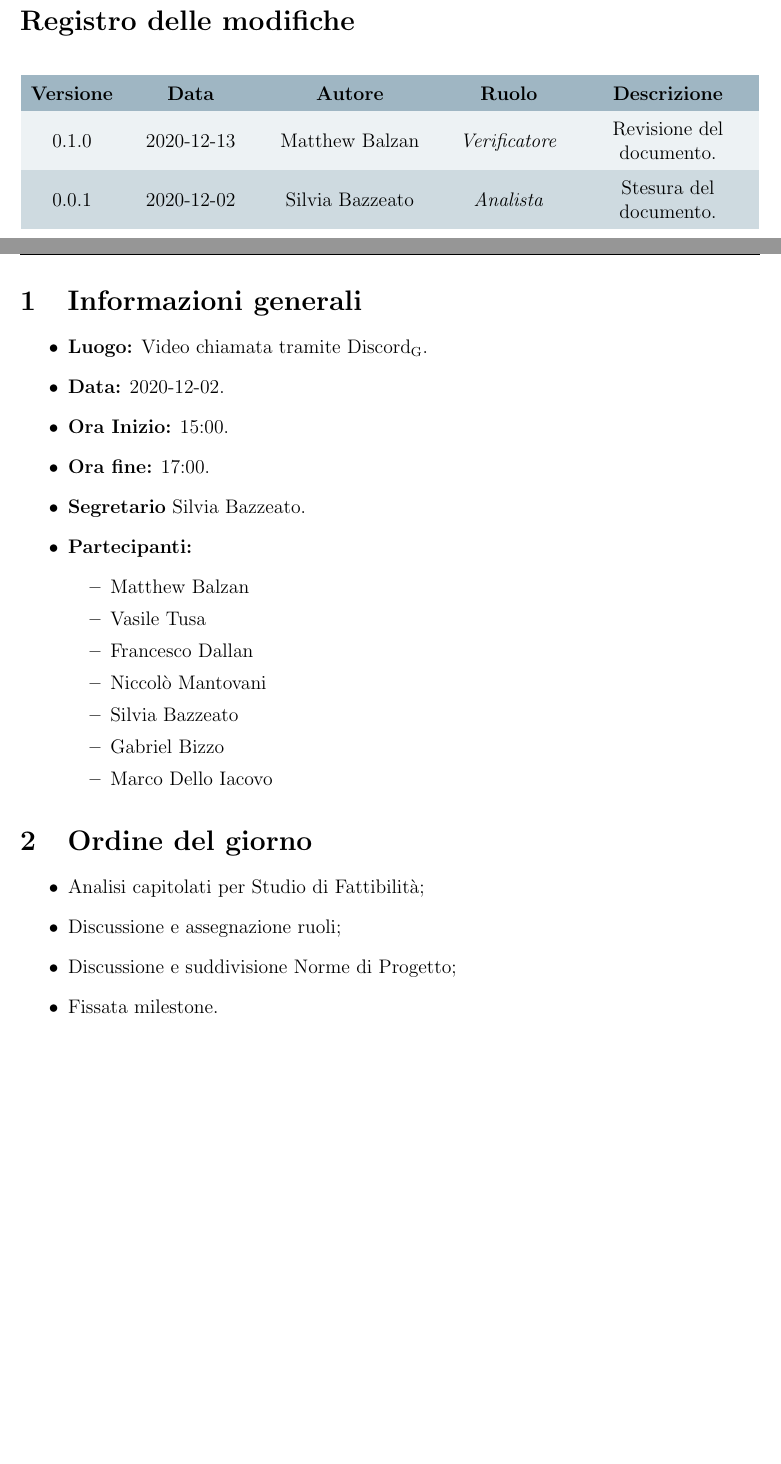
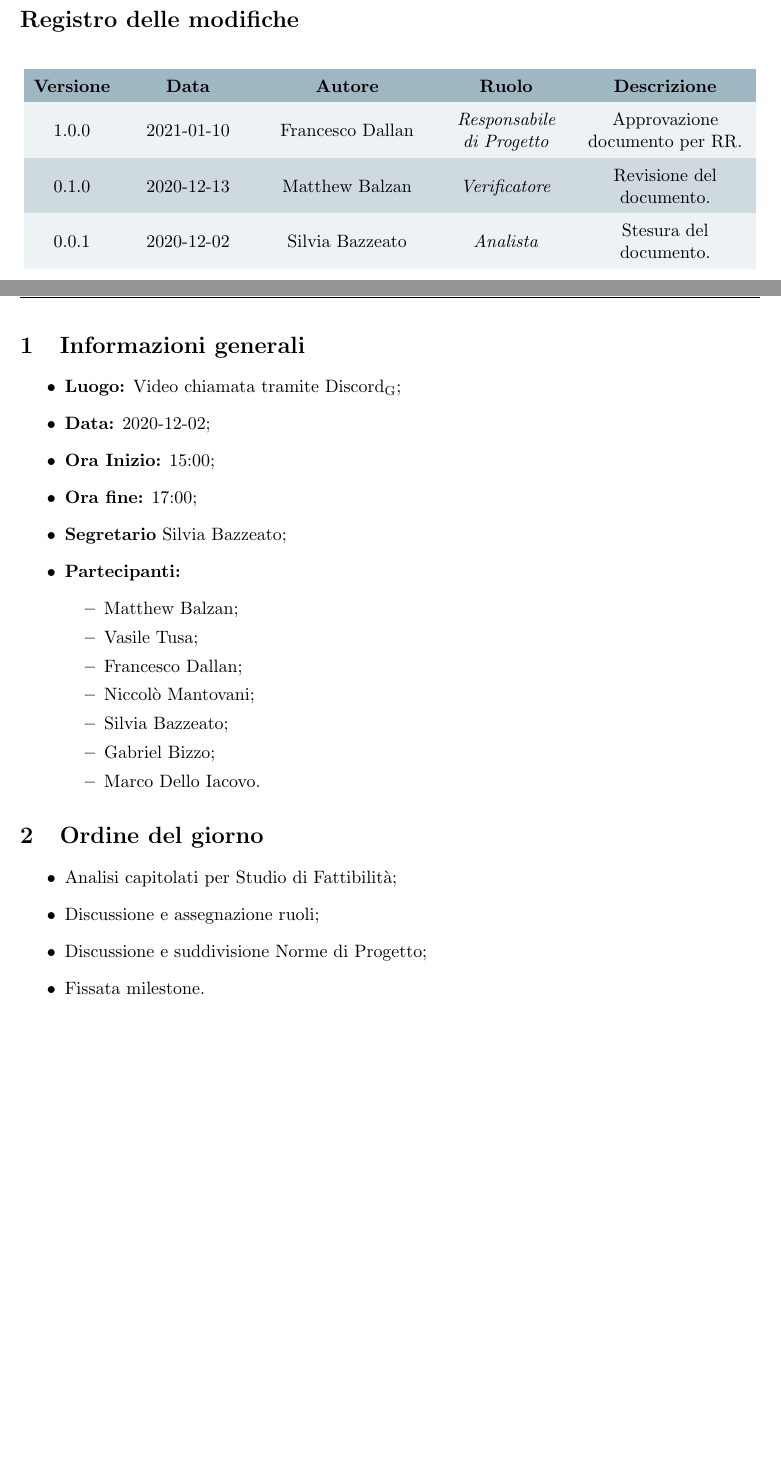
Before and after one commit to Omicron-Team/Documentazione, a LaTeX document (DocumentazioneInterna/VerbaliInterni/VI_2020-12-02/VI_2020-12-02.tex, which reads DocumentazioneInterna/VerbaliInterni/VI_2020-12-02/res/DiarioModifiche.tex, DocumentazioneInterna/VerbaliInterni/VI_2020-12-02/res/command.tex): two parts of pages 2 and 4 of 6, joined at a grey line, cut so that both start at the same text, the shorter picture padded with empty space. Compiled offline with pdfLaTeX.

Commit message:
Documento approvato.
Documento approvato per RR.

```diff
--- a/DocumentazioneInterna/VerbaliInterni/VI_2020-12-02/VI_2020-12-02.tex
+++ b/DocumentazioneInterna/VerbaliInterni/VI_2020-12-02/VI_2020-12-02.tex
@@ -1,4 +1,4 @@
-\documentclass[12pt]{article}
+\documentclass[11pt]{article}
 
 \input{../../../Utilita/latexSetup/package}
 \usepackage{../../../Utilita/latexSetup/styleTemplate}
@@ -19,20 +19,20 @@
 
 	\section{Informazioni generali}
 	\begin{itemize}
-		\item \textbf{Luogo:} Video chiamata tramite Discord\ped{G}.
-		\item \textbf{Data:} 2020-12-02.
-		\item \textbf{Ora Inizio:} 15:00.
-		\item \textbf{Ora fine:} 17:00.
-		\item \textbf{Segretario} \SB.
+		\item \textbf{Luogo:} Video chiamata tramite Discord\ped{G};
+		\item \textbf{Data:} 2020-12-02;
+		\item \textbf{Ora Inizio:} 15:00;
+		\item \textbf{Ora fine:} 17:00;
+		\item \textbf{Segretario} \SB;
 		\item \textbf{Partecipanti:}
 		\begin{itemize}
-			\item \MB
-			\item \VAS
-			\item \FD
-			\item \NM
-			\item \SB
-			\item \GB
-			\item \MDI
+			\item \MB;
+			\item \VAS;
+			\item \FD;
+			\item \NM;
+			\item \SB;
+			\item \GB;
+			\item \MDI.
 		\end{itemize}
 	\end{itemize}
 
--- a/DocumentazioneInterna/VerbaliInterni/VI_2020-12-02/res/DiarioModifiche.tex
+++ b/DocumentazioneInterna/VerbaliInterni/VI_2020-12-02/res/DiarioModifiche.tex
@@ -15,8 +15,9 @@
 \textbf{Descrizione}\\
 \endhead
 
+1.0.0 & 2021-01-10 & \FD & \respProg & Approvazione documento per RR. \\
 0.1.0 & 2020-12-13 & \MB & \verifProg & Revisione del documento. \\
-0.0.1 & \datared & \SB & \analProg & Stesura del documento. \\
+0.0.1 & 2020-12-02 & \SB & \analProg & Stesura del documento. \\
 
 \end{longtable}
 }
--- a/DocumentazioneInterna/VerbaliInterni/VI_2020-12-02/res/command.tex
+++ b/DocumentazioneInterna/VerbaliInterni/VI_2020-12-02/res/command.tex
@@ -1,11 +1,11 @@
 %% INSERIRE QUI IL NOME DEL DOCUMENTO (INSERITE SEMPRE UNO SPAZIO ALLA FINE DEL NOME)
-\newcommand{\doctitle}{Verbale interno \datared{} }
+\newcommand{\doctitle}{Verbale interno 2020-12-02 }
 
 %% INSERIRE QUI LA VERSIONE ATTUALE DEL DOCUMENTO (INSERITE SEMPRE UNO SPAZIO ALLA FINE DELLA VERSIONE)
-\newcommand{\versiondoc}{0.1.0 }
+\newcommand{\versiondoc}{1.0.0 }
 
 %%INSERITE QUI LA DATA DI COMPILAZIONE FINALE DEL DOCUMENTO
-\newcommand{\datared}{2020-12-02}
+\newcommand{\datared}{2021-01-10}
 
 %%INSERIRE QUI IL/I REDATTORI
 \newcommand{\redattore}{\SB}
@@ -14,7 +14,7 @@
 \newcommand{\verificatori}{\MB}
 
 %%INSERIRE IL NOME DI CHI HA APPROVATO IL DOCUMENTO
-\newcommand{\approvazione}{xxxxxx}
+\newcommand{\approvazione}{\FD}
 
 %%INSERIRE LA TIPOLOGIA DI USO DEL DOCUMENTO [Interno/Esterno]
 \newcommand{\usodoc}{Interno}
```
Also changed, not shown: DocumentazioneInterna/VerbaliInterni/VI_2020-12-02/res/Resoconto/resoconto.tex (+7 -7 lines), DocumentazioneInterna/VerbaliInterni/VI_2020-12-02/res/Riepilogo.tex (+12 -9 lines).
